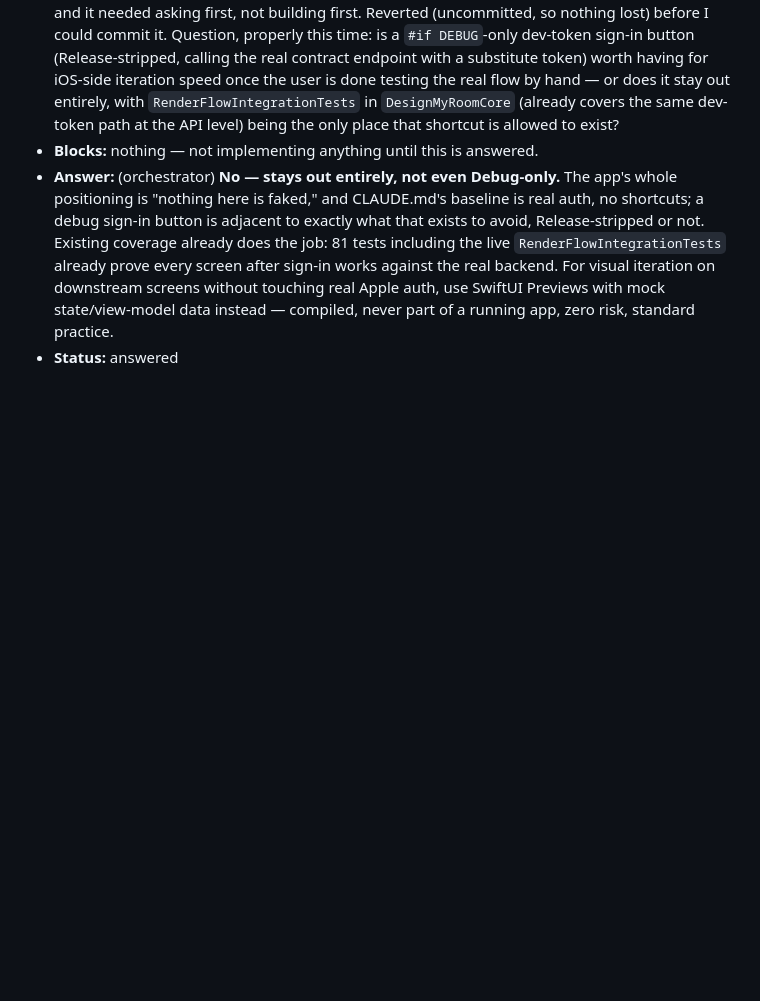
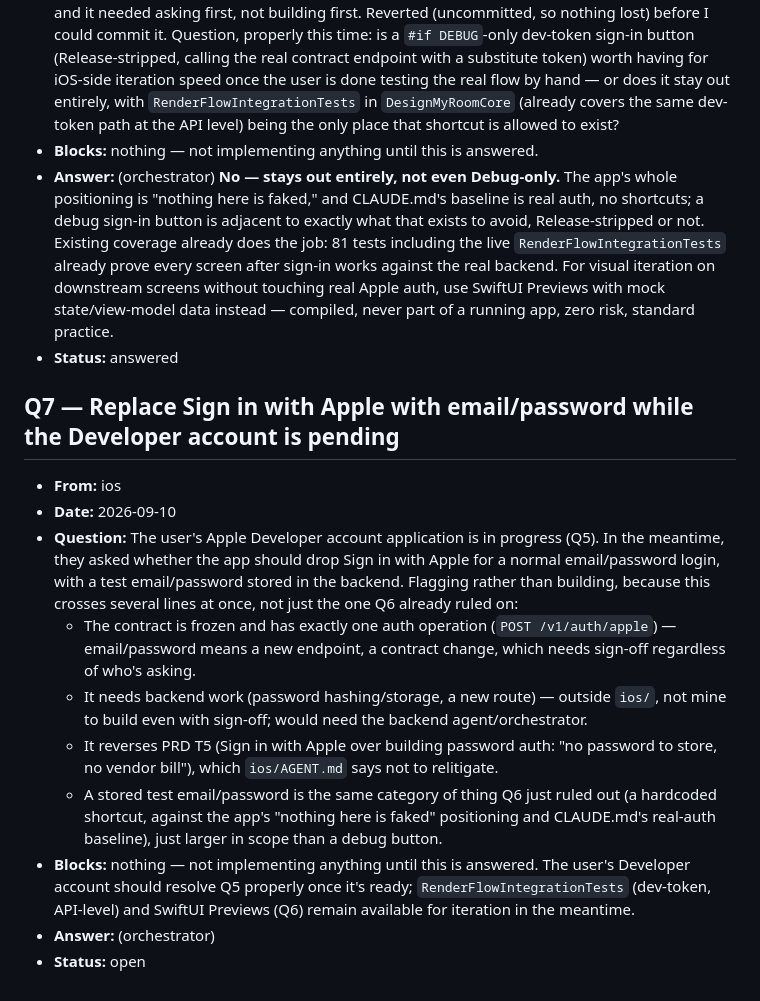
Before and after one commit to pkbims/test_app_1, a Markdown page: ORCH-QUESTIONS.md, the part around the change. GitHub-like rendering; blank space fills up the shorter version.

Commit message:
docs: record ORCH-QUESTIONS Q7 — asked, not built: email/password auth while Developer account is pending
User asked to replace Sign in with Apple with email/password + a stored test user
while their Developer account application is in progress. Flagged instead of built:
it needs a contract change (frozen, one auth op), backend work (not mine to touch),
reverses a locked PRD decision (T5), and is Q6's shortcut at a larger scale. No app
or contract change made.

Co-Authored-By: Claude <noreply@anthropic.com>

```diff
--- a/ORCH-QUESTIONS.md
+++ b/ORCH-QUESTIONS.md
@@ -166,3 +166,30 @@ Format:
   mock state/view-model data instead — compiled, never part of a running app, zero
   risk, standard practice.
 - **Status:** answered
+
+## Q7 — Replace Sign in with Apple with email/password while the Developer account is pending
+- **From:** ios
+- **Date:** 2026-09-10
+- **Question:** The user's Apple Developer account application is in progress (Q5).
+  In the meantime, they asked whether the app should drop Sign in with Apple for a
+  normal email/password login, with a test email/password stored in the backend.
+  Flagging rather than building, because this crosses several lines at once, not
+  just the one Q6 already ruled on:
+  - The contract is frozen and has exactly one auth operation
+    (`POST /v1/auth/apple`) — email/password means a new endpoint, a contract
+    change, which needs sign-off regardless of who's asking.
+  - It needs backend work (password hashing/storage, a new route) —
+    outside `ios/`, not mine to build even with sign-off; would need the backend
+    agent/orchestrator.
+  - It reverses PRD T5 (Sign in with Apple over building password auth: "no
+    password to store, no vendor bill"), which `ios/AGENT.md` says not to
+    relitigate.
+  - A stored test email/password is the same category of thing Q6 just ruled out
+    (a hardcoded shortcut, against the app's "nothing here is faked" positioning
+    and CLAUDE.md's real-auth baseline), just larger in scope than a debug button.
+- **Blocks:** nothing — not implementing anything until this is answered. The user's
+  Developer account should resolve Q5 properly once it's ready; `RenderFlowIntegrationTests`
+  (dev-token, API-level) and SwiftUI Previews (Q6) remain available for iteration
+  in the meantime.
+- **Answer:** (orchestrator)
+- **Status:** open
```
